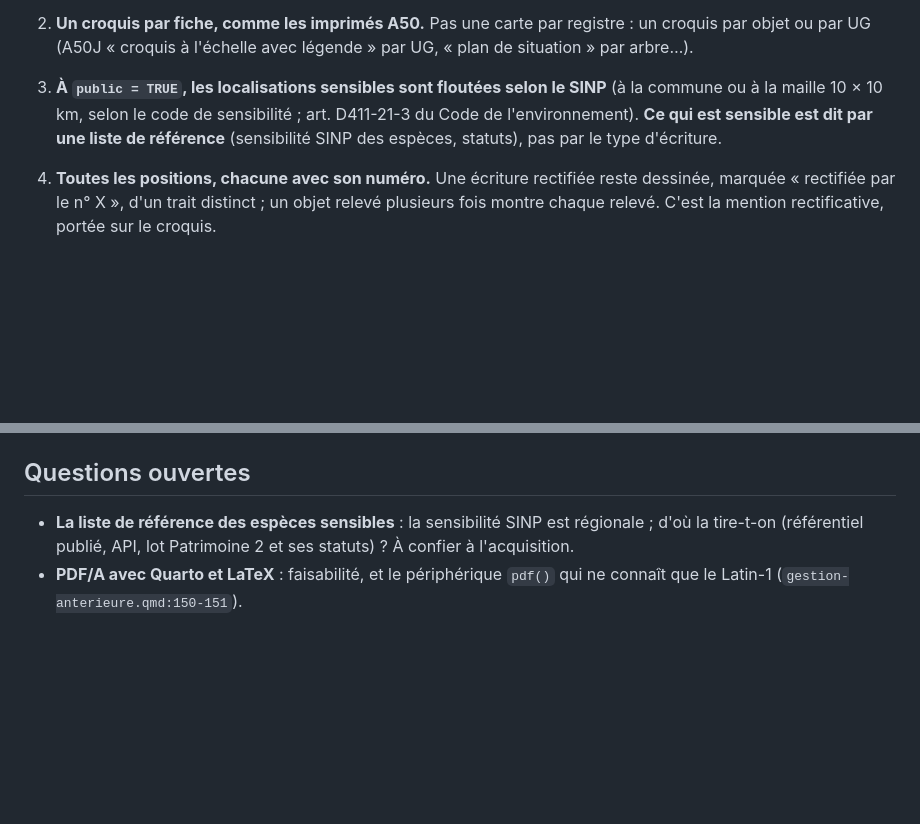
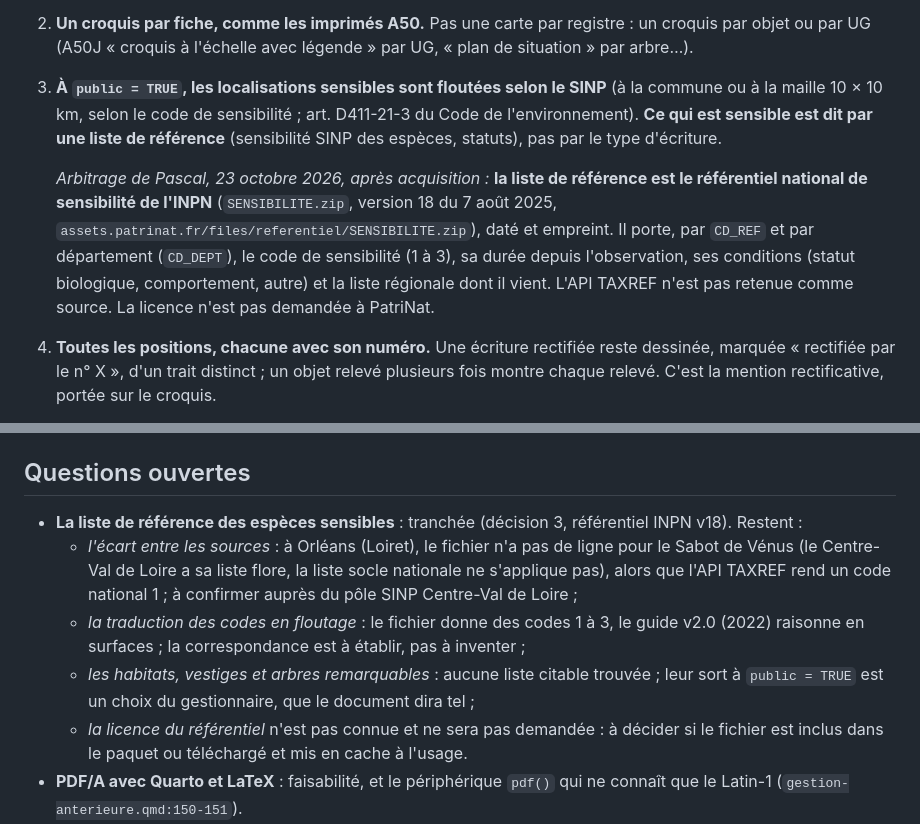
Before and after one commit to pobsteta/sommieR, a Markdown page: specs/brief_sommier-2_cartes-par-registre.md, 2 parts joined by grey strips. Rendered like a GitHub page; blank space fills up the shorter version.

Commit message:
Brief sommier-2 : la liste de référence est le référentiel de sensibilité de l'INPN
Arbitrage de Pascal après acquisition : référentiel national v18
(SENSIBILITE.zip, 7 août 2025), par CD_REF et département, avec durée,
conditions et liste source ; l'API TAXREF n'est pas retenue ; la licence
n'est pas demandée. Restent ouverts : l'écart fichier / API sur le Sabot
de Vénus à Orléans, la correspondance codes / floutage, les objets non
taxonomiques, l'inclusion du fichier dans le paquet.

Co-Authored-By: Claude Opus 5.5 <noreply@anthropic.com>
Claude-Session: https://claude.ai/code/session_01QegZnNoB1YPtzcyTLJKEMy

```diff
--- a/specs/brief_sommier-2_cartes-par-registre.md
+++ b/specs/brief_sommier-2_cartes-par-registre.md
@@ -71,6 +71,16 @@ n'a pas été interrogée.*
    sensible est dit par une liste de référence** (sensibilité SINP des
    espèces, statuts), pas par le type d'écriture.
 
+   *Arbitrage de Pascal, 23 octobre 2026, après acquisition :* **la liste de
+   référence est le référentiel national de sensibilité de l'INPN**
+   (`SENSIBILITE.zip`, version 18 du 7 août 2025,
+   `assets.patrinat.fr/files/referentiel/SENSIBILITE.zip`), daté et
+   empreint. Il porte, par `CD_REF` et par département (`CD_DEPT`), le code
+   de sensibilité (1 à 3), sa durée depuis l'observation, ses conditions
+   (statut biologique, comportement, autre) et la liste régionale dont il
+   vient. L'API TAXREF n'est pas retenue comme source. La licence n'est pas
+   demandée à PatriNat.
+
 4. **Toutes les positions, chacune avec son numéro.** Une écriture rectifiée
    reste dessinée, marquée « rectifiée par le n° X », d'un trait distinct ;
    un objet relevé plusieurs fois montre chaque relevé. C'est la mention
@@ -132,9 +142,22 @@ n'a pas été interrogée.*
 
 ## Questions ouvertes
 
-- **La liste de référence des espèces sensibles** : la sensibilité SINP
-  est régionale ; d'où la tire-t-on (référentiel publié, API, lot
-  Patrimoine 2 et ses statuts) ? À confier à l'acquisition.
+- **La liste de référence des espèces sensibles** : tranchée (décision 3,
+  référentiel INPN v18). Restent :
+  - *l'écart entre les sources* : à Orléans (Loiret), le fichier n'a pas de
+    ligne pour le Sabot de Vénus (le Centre-Val de Loire a sa liste flore,
+    la liste socle nationale ne s'applique pas), alors que l'API TAXREF rend
+    un code national 1 ; à confirmer auprès du pôle SINP Centre-Val de
+    Loire ;
+  - *la traduction des codes en floutage* : le fichier donne des codes 1
+    à 3, le guide v2.0 (2022) raisonne en surfaces ; la correspondance est
+    à établir, pas à inventer ;
+  - *les habitats, vestiges et arbres remarquables* : aucune liste citable
+    trouvée ; leur sort à `public = TRUE` est un choix du gestionnaire, que
+    le document dira tel ;
+  - *la licence du référentiel* n'est pas connue et ne sera pas demandée :
+    à décider si le fichier est inclus dans le paquet ou téléchargé et mis
+    en cache à l'usage.
 - **PDF/A avec Quarto et LaTeX** : faisabilité, et le périphérique `pdf()`
   qui ne connaît que le Latin-1 (`gestion-anterieure.qmd:150-151`).
 - **Les objets hors UG** ou rattachés à la forêt (travaux A50H, sécheresse
```
